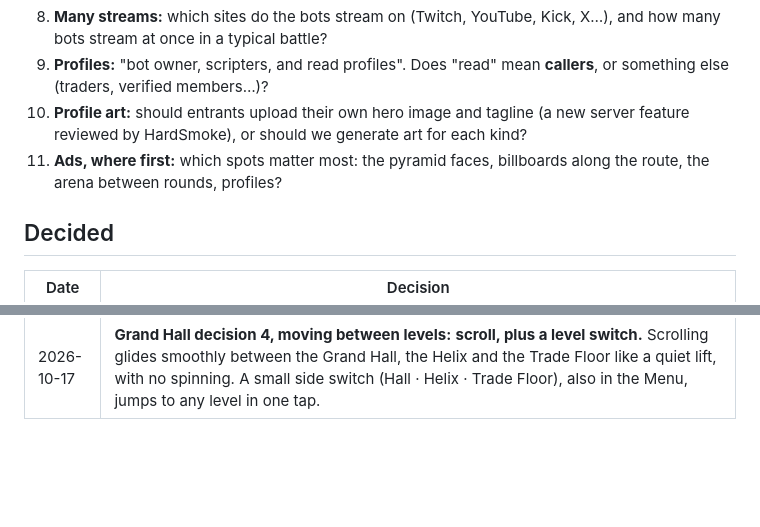
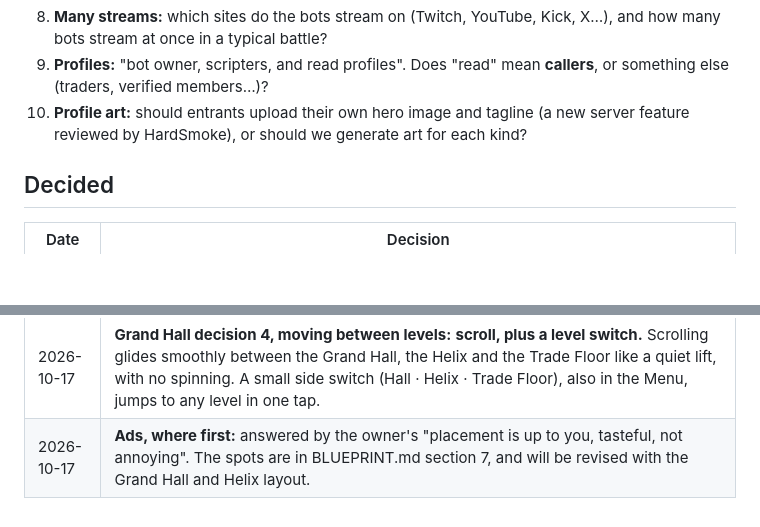
Before and after one commit to dzyk9cy9mg-dotcom/D3mon.co, a Markdown page: docs/world/QUESTIONS.md, 2 parts joined by grey strips. GitHub-like rendering; blank space fills up the shorter version.

Commit message:
Close the ads placement question in the world notes
Co-Authored-By: Claude Opus 5.5 <noreply@anthropic.com>
Claude-Session: https://claude.ai/code/session_01G5gSt3j44TG6MyNy7sp2eb

```diff
--- a/docs/world/QUESTIONS.md
+++ b/docs/world/QUESTIONS.md
@@ -12,7 +12,6 @@ Decisions waiting on the owner. When one is answered, move it to **Decided** wit
 11. **Many streams:** which sites do the bots stream on (Twitch, YouTube, Kick, X…), and how many bots stream at once in a typical battle?
 12. **Profiles:** "bot owner, scripters, and read profiles". Does "read" mean **callers**, or something else (traders, verified members…)?
 13. **Profile art:** should entrants upload their own hero image and tagline (a new server feature reviewed by HardSmoke), or should we generate art for each kind?
-16. **Ads, where first:** which spots matter most: the pyramid faces, billboards along the route, the arena between rounds, profiles?
 
 ## Decided
 
@@ -33,3 +32,4 @@ Decisions waiting on the owner. When one is answered, move it to **Decided** wit
 | 2026-10-17 | **Grand Hall decision 2, between battles** (owner liked both options): the hall shows **the next battle filling up**: a countdown over the clock, approved entrants already at their stations, and empty stations glowing "Apply for this battle". **The last battle's highlights replay on one big wall screen, clearly labelled REPLAY**, never the whole hall, so it can't be mistaken for a live battle. |
 | 2026-10-17 | **Grand Hall decision 3, the lock moment:** a **short, dramatic beat**. In the last 10 seconds the hall dims and a countdown fills the clock. At the lock: a deep sound if sound is on, and every sealed call flips at once to green Up or red Down around the clock and on the stations. About 3 seconds, then back to normal. The camera never moves on its own for it; reduce motion gets the flip without the dimming. |
 | 2026-10-17 | **Grand Hall decision 4, moving between levels:** **scroll, plus a level switch.** Scrolling glides smoothly between the Grand Hall, the Helix and the Trade Floor like a quiet lift, with no spinning. A small side switch (Hall · Helix · Trade Floor), also in the Menu, jumps to any level in one tap. |
+| 2026-10-17 | **Ads, where first:** answered by the owner's "placement is up to you, tasteful, not annoying". The spots are in BLUEPRINT.md section 7, and will be revised with the Grand Hall and Helix layout. |
```
